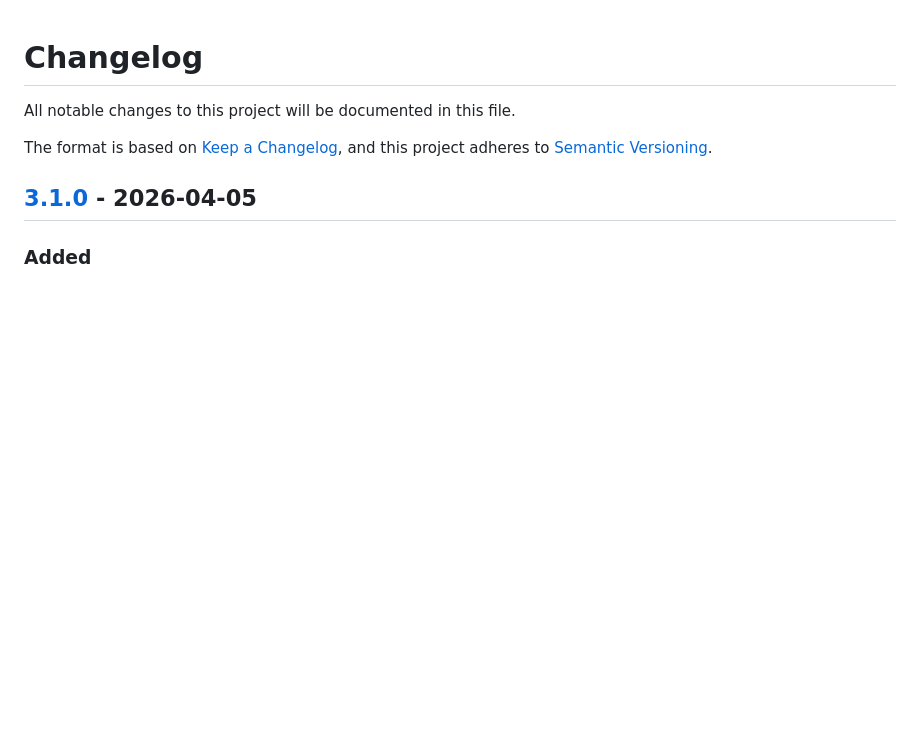
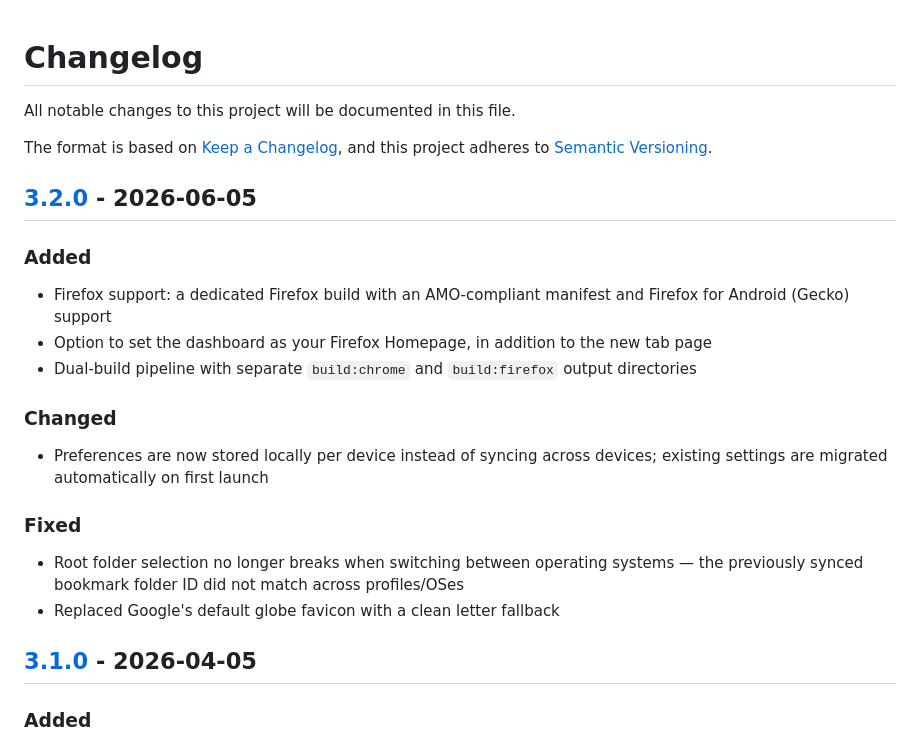
Before and after one commit to farhadeidi/bookmarks-but-better, a Markdown page: CHANGELOG.md, the part around one of its changes. Rendered like a GitHub page; blank space fills up the shorter version.

Commit message:
docs: add 3.2.0 changelog entry
Firefox support, Firefox Homepage option, local per-device preferences
storage (with migration), and favicon letter fallback.

```diff
--- a/CHANGELOG.md
+++ b/CHANGELOG.md
@@ -4,6 +4,23 @@ All notable changes to this project will be documented in this file.
 
 The format is based on [Keep a Changelog](https://keepachangelog.com/en/1.1.0/),
 and this project adheres to [Semantic Versioning](https://semver.org/spec/v2.0.0.html).
+
+## [3.2.0] - 2026-06-05
+
+### Added
+
+- Firefox support: a dedicated Firefox build with an AMO-compliant manifest and Firefox for Android (Gecko) support
+- Option to set the dashboard as your Firefox Homepage, in addition to the new tab page
+- Dual-build pipeline with separate `build:chrome` and `build:firefox` output directories
+
+### Changed
+
+- Preferences are now stored locally per device instead of syncing across devices; existing settings are migrated automatically on first launch
+
+### Fixed
+
+- Root folder selection no longer breaks when switching between operating systems — the previously synced bookmark folder ID did not match across profiles/OSes
+- Replaced Google's default globe favicon with a clean letter fallback
 
 ## [3.1.0] - 2026-04-05
 
```
Also changed, not shown: other parts of CHANGELOG.md (+1 -0 lines).
